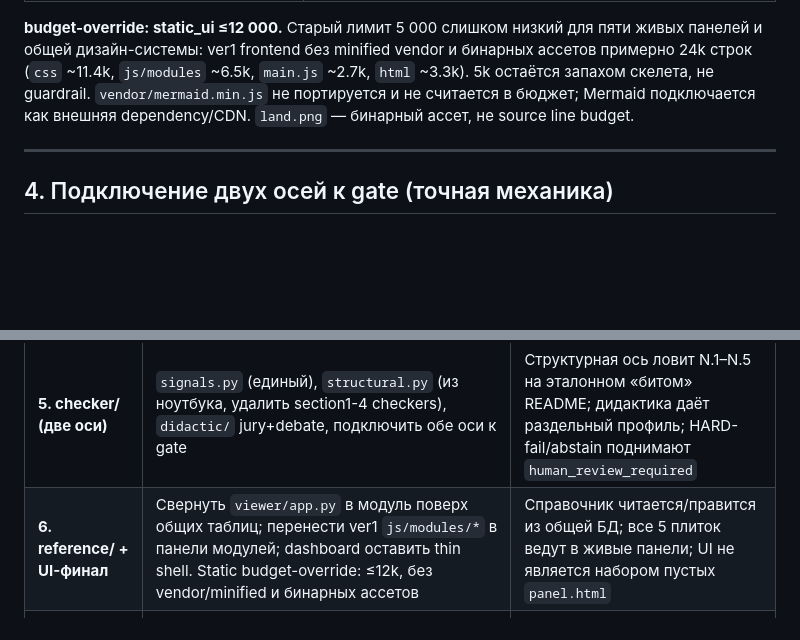
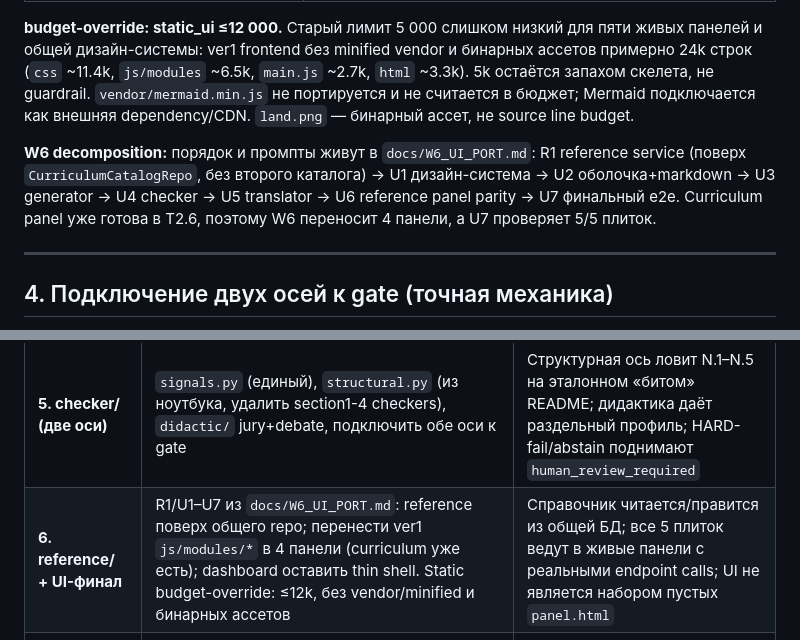
Before and after one commit to Zheltenkov/Content_factory, a Markdown page: docs/CONSOLIDATION_PLAN.md, 2 parts joined by grey strips. Drawn GitHub-style; blank space fills up the shorter version.

Commit message:
Add W6 UI parity backlog

```diff
--- a/docs/CONSOLIDATION_PLAN.md
+++ b/docs/CONSOLIDATION_PLAN.md
@@ -203,6 +203,11 @@ modules/checker/
 не guardrail. `vendor/mermaid.min.js` не портируется и не считается в бюджет; Mermaid подключается как
 внешняя dependency/CDN. `land.png` — бинарный ассет, не source line budget.
 
+**W6 decomposition:** порядок и промпты живут в `docs/W6_UI_PORT.md`: R1 reference service (поверх
+`CurriculumCatalogRepo`, без второго каталога) → U1 дизайн-система → U2 оболочка+markdown → U3 generator →
+U4 checker → U5 translator → U6 reference panel parity → U7 финальный e2e. Curriculum panel уже готова в T2.6,
+поэтому W6 переносит 4 панели, а U7 проверяет 5/5 плиток.
+
 ---
 
 ## 4. Подключение двух осей к gate (точная механика)
@@ -244,7 +249,7 @@ UI финальных метрик (`final-metrics-ui.png`) показывает
 | **2. curriculum/** | Перенос пайплайна каталога, планировщик, repo (SQLite→PG), **таблицы УП + CRUD + editor-panel**, export(JSON+CSV) | `test_regression_pipeline` зелёный на PG; УП создаётся/правится/читается из БД; CSV — производное |
 | **3–4. generator/ + translator/** | Агенты худеют (промпты/парсинг наружу), 4 слоя оркестрации→`engine.py`, удалить Jaccard-граф, **генератор тянет `CurriculumContext` из БД**, перенос перевода | Генерация e2e на УП из БД даёт README ≥ прежнего качества; перевод doc+video работает; бюджет агентов соблюдён |
 | **5. checker/ (две оси)** | `signals.py` (единый), `structural.py` (из ноутбука, удалить section1-4 checkers), `didactic/` jury+debate, подключить обе оси к gate | Структурная ось ловит N.1–N.5 на эталонном «битом» README; дидактика даёт раздельный профиль; HARD-fail/abstain поднимают `human_review_required` |
-| **6. reference/ + UI-финал** | Свернуть `viewer/app.py` в модуль поверх общих таблиц; перенести ver1 `js/modules/*` в панели модулей; dashboard оставить thin shell. Static budget-override: ≤12k, без vendor/minified и бинарных ассетов | Справочник читается/правится из общей БД; все 5 плиток ведут в живые панели; UI не является набором пустых `panel.html` |
+| **6. reference/ + UI-финал** | R1/U1–U7 из `docs/W6_UI_PORT.md`: reference поверх общего repo; перенести ver1 `js/modules/*` в 4 панели (curriculum уже есть); dashboard оставить thin shell. Static budget-override: ≤12k, без vendor/minified и бинарных ассетов | Справочник читается/правится из общей БД; все 5 плиток ведут в живые панели с реальными endpoint calls; UI не является набором пустых `panel.html` |
 | **7. Петля и архив** | Human-in-the-loop revision loop (scoped revision/change request/checkpoint), reverse-extraction сверяется с каталогом (обратное извлечение → реконсиляция), архив legacy-репозиториев | Правки проходят через change request + scoped revision + checkpoint/rollback; обратная связь замкнута; старые репо помечены archived; CI-гейты включены |
 
 ---
```
Also changed, not shown: START_HERE.md (+7 -4 lines), docs/W6_UI_PORT.md (added, +145 -0 lines).
